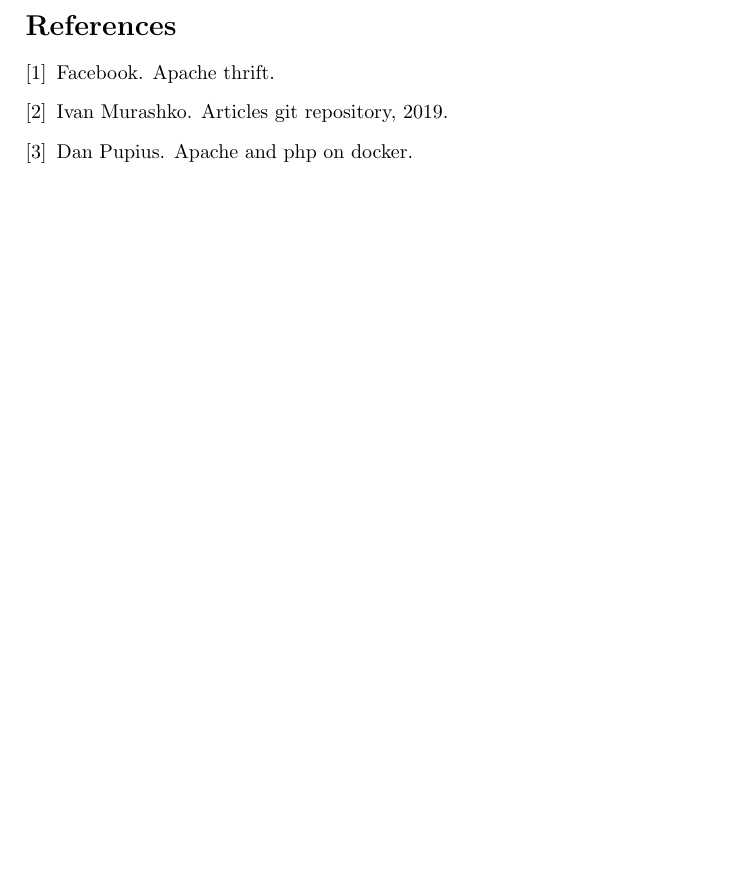
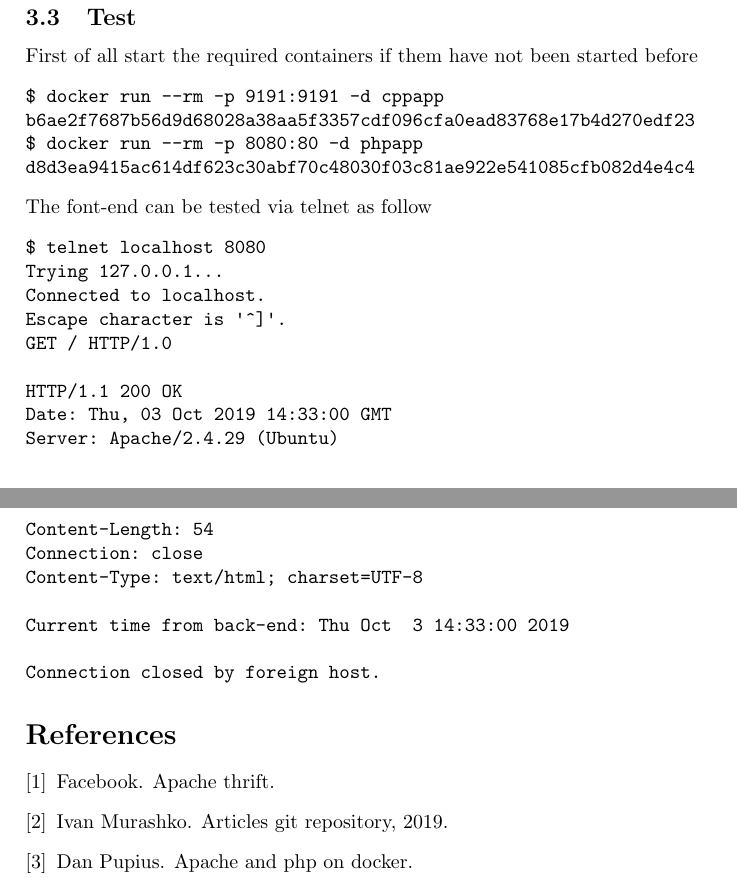
Before and after one commit to ivanmurashko/articles, a LaTeX document (dockertutorial/dockertutorial.tex): part of page 5 of 5 before the commit and two parts of pages 5 and 6 of 6 after it, the two joined at a grey line, cut at the place of the change, the shorter picture padded with empty space. Compiled offline with pdfLaTeX; a missing bibliography style is replaced by a similar one.

Commit message:
docker: addons

```diff
--- a/dockertutorial/dockertutorial.tex
+++ b/dockertutorial/dockertutorial.tex
@@ -18,9 +18,10 @@
   pdftitle={Docker tutorial},
   pdfsubject={Docker},
   pdfauthor={Ivan Murashkо},
-  pdfkeywords={Docker, tutorial}
+  pdfkeywords={Docker, tutorial, thrift, php, C++}
 }
-
+\usepackage{tikz}
+\usetikzlibrary{positioning}
 \title{Docker tutorial}
 \author{Ivan Murashko}
 \date{}
@@ -255,6 +278,34 @@ $ docker run --rm -p 8080:80 -d phpapp
 The application code can be found in \textbf{dockertutorial/src/php} folder:
 \inputminted{php}{./src/php/index.php}
 
+\subsection{Test}
+First of all start the required containers if them have not been
+started before
+\begin{verbatim}
+$ docker run --rm -p 9191:9191 -d cppapp
+b6ae2f7687b56d9d68028a38aa5f3357cdf096cfa0ead83768e17b4d270edf23
+$ docker run --rm -p 8080:80 -d phpapp
+d8d3ea9415ac614df623c30abf70c48030f03c81ae922e541085cfb082d4e4c4
+\end{verbatim}
+The font-end can be tested via telnet as follow
+\begin{verbatim}
+$ telnet localhost 8080
+Trying 127.0.0.1...
+Connected to localhost.
+Escape character is '^]'.
+GET / HTTP/1.0
+
+HTTP/1.1 200 OK
+Date: Thu, 03 Oct 2019 14:33:00 GMT
+Server: Apache/2.4.29 (Ubuntu)
+Content-Length: 54
+Connection: close
+Content-Type: text/html; charset=UTF-8
+
+Current time from back-end: Thu Oct  3 14:33:00 2019
+
+Connection closed by foreign host.
+\end{verbatim}
 
 \bibliographystyle{gost780s}
 \bibliography{dockertutorial}
```
Also changed, not shown: dockertutorial/dockertutorial.pdf, dockertutorial/dockertutorial.tex (22 more changed lines), 1 other file.
